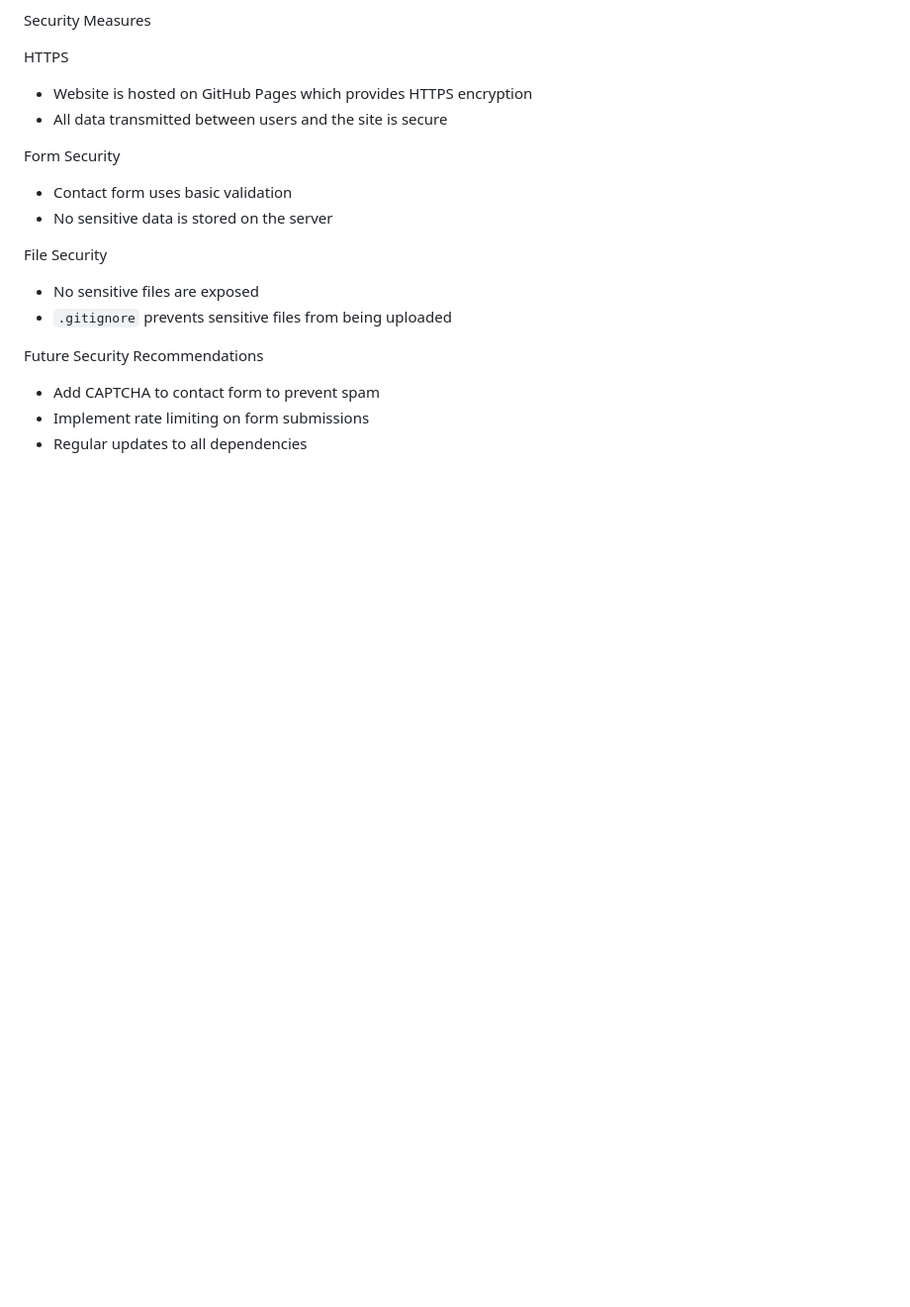
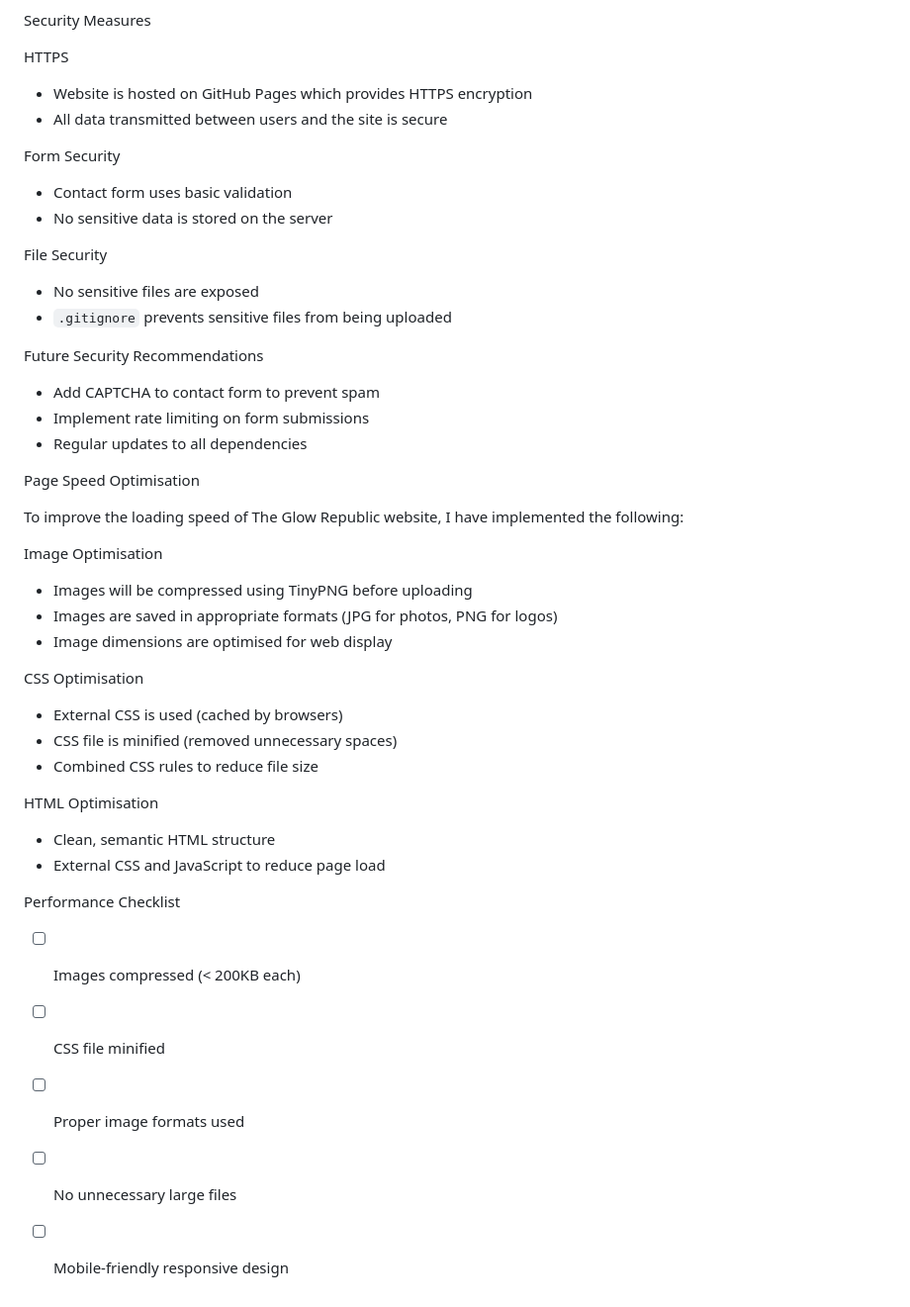
Before and after one commit to ashleyndawana12-dot/theglowrepublic, a Markdown page: README.md, the part around the change. Shown at 99% size. Rendered like a GitHub page; blank space fills up the shorter version.

Commit message:
Update README.md
Added page speed optimisation and security measures documentation to README

```diff
--- a/README.md
+++ b/README.md
@@ -240,3 +240,29 @@ File Security
 - Add CAPTCHA to contact form to prevent spam
 - Implement rate limiting on form submissions
 - Regular updates to all dependencies
+
+
+Page Speed Optimisation
+
+To improve the loading speed of The Glow Republic website, I have implemented the following:
+
+ Image Optimisation
+- Images will be compressed using TinyPNG before uploading
+- Images are saved in appropriate formats (JPG for photos, PNG for logos)
+- Image dimensions are optimised for web display
+
+CSS Optimisation
+- External CSS is used (cached by browsers)
+- CSS file is minified (removed unnecessary spaces)
+- Combined CSS rules to reduce file size
+
+ HTML Optimisation
+- Clean, semantic HTML structure
+- External CSS and JavaScript to reduce page load
+
+ Performance Checklist
+- [ ] Images compressed (< 200KB each)
+- [ ] CSS file minified
+- [ ] Proper image formats used
+- [ ] No unnecessary large files
+- [ ] Mobile-friendly responsive design
```
